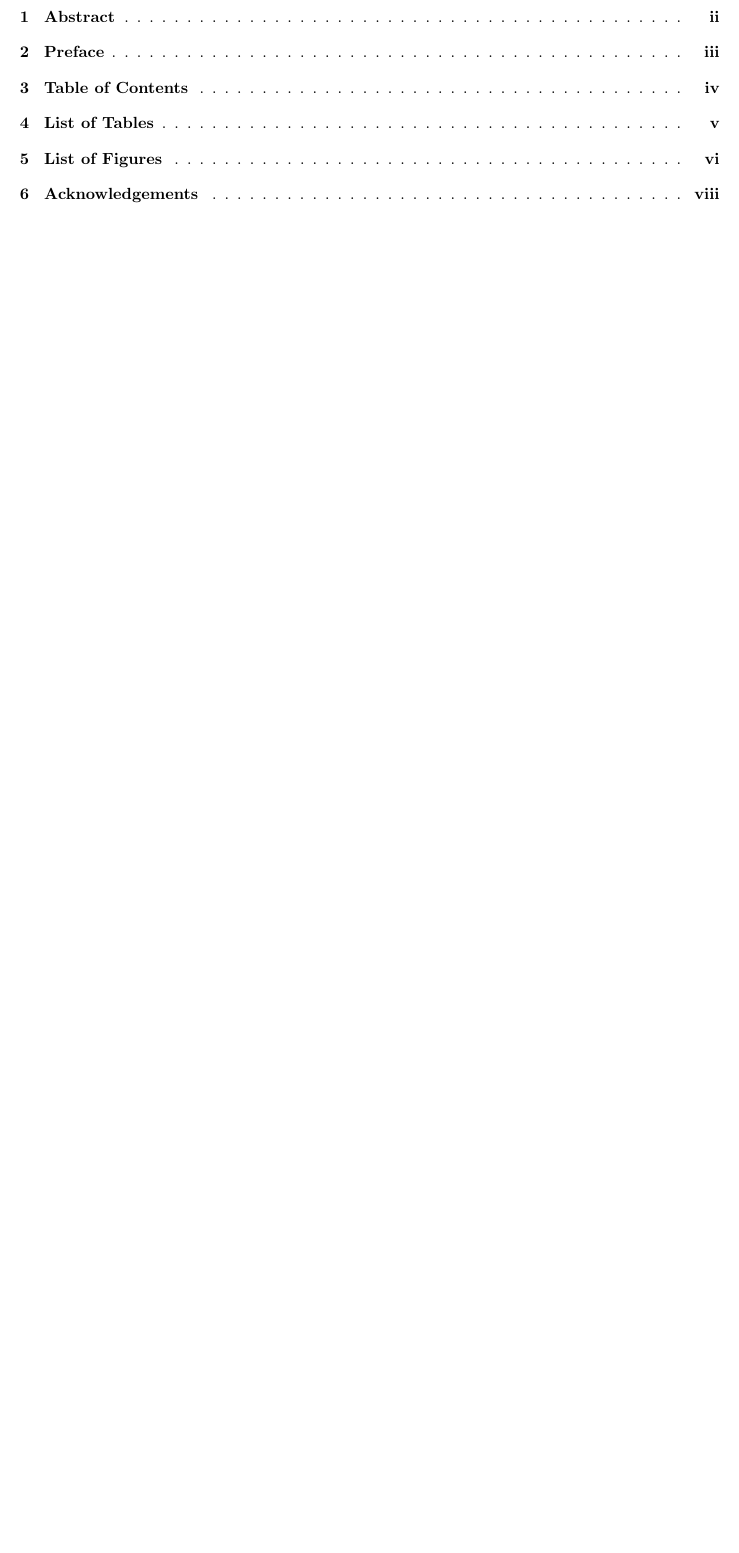
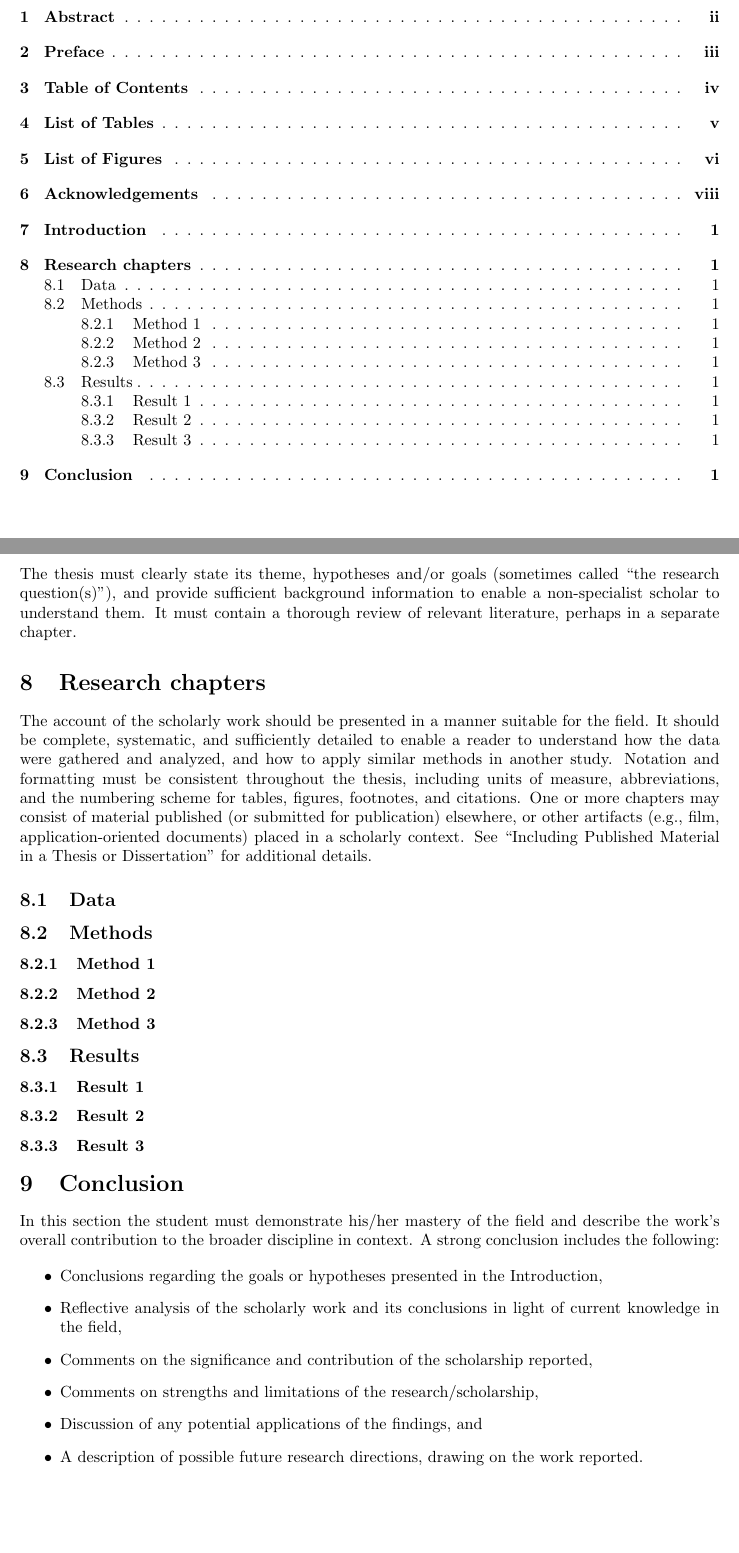
Before and after one commit to csiu/thesis-template, a LaTeX document (main.tex, which reads body/body-part1.tex, body/conclusion.tex, body/intro.tex): part of page 4 of 8 before the commit and two parts of pages 4 and 9 of 9 after it, the two joined at a grey line, cut so that both start at the same text, the shorter picture padded with empty space. Compiled offline with pdfLaTeX.

Commit message:
Add the body

```diff
--- /dev/null
+++ b/body/body-part1.tex
@@ -0,0 +1,13 @@
+\section{Research chapters}
+
+The account of the scholarly work should be presented in a manner suitable for the field. It should be complete, systematic, and sufficiently detailed to enable a reader to understand how the data were gathered and analyzed, and how to apply similar methods in another study. Notation and formatting must be consistent throughout the thesis, including units of measure, abbreviations, and the numbering scheme for tables, figures, footnotes, and citations. One or more chapters may consist of material published (or submitted for publication) elsewhere, or other artifacts (e.g., film, application-oriented documents) placed in a scholarly context. See “Including Published Material in a Thesis or Dissertation” for additional details.
+
+\subsection{Data}
+\subsection{Methods}
+\subsubsection{Method 1}
+\subsubsection{Method 2}
+\subsubsection{Method 3}
+\subsection{Results}
+\subsubsection{Result 1}
+\subsubsection{Result 2}
+\subsubsection{Result 3}
--- /dev/null
+++ b/body/conclusion.tex
@@ -0,0 +1,11 @@
+\section{Conclusion}
+In this section the student must demonstrate his/her mastery of the field and describe the work's overall contribution to the broader discipline in context. A strong conclusion includes the following:
+
+\begin{itemize}
+  \item Conclusions regarding the goals or hypotheses presented in the Introduction,
+  \item Reflective analysis of the scholarly work and its conclusions in light of current knowledge in the field,
+  \item Comments on the significance and contribution of the scholarship reported,
+  \item Comments on strengths and limitations of the research/scholarship,
+  \item Discussion of any potential applications of the findings, and
+  \item A description of possible future research directions, drawing on the work reported.
+\end{itemize}
--- /dev/null
+++ b/body/intro.tex
@@ -0,0 +1,2 @@
+\section{Introduction}
+The thesis must clearly state its theme, hypotheses and/or goals (sometimes called “the research question(s)”), and provide sufficient background information to enable a non-specialist scholar to understand them. It must contain a thorough review of relevant literature, perhaps in a separate chapter.
```
Also changed, not shown: body.tex (added, +25 -0 lines), main.tex (+7 -7 lines), README.md.
